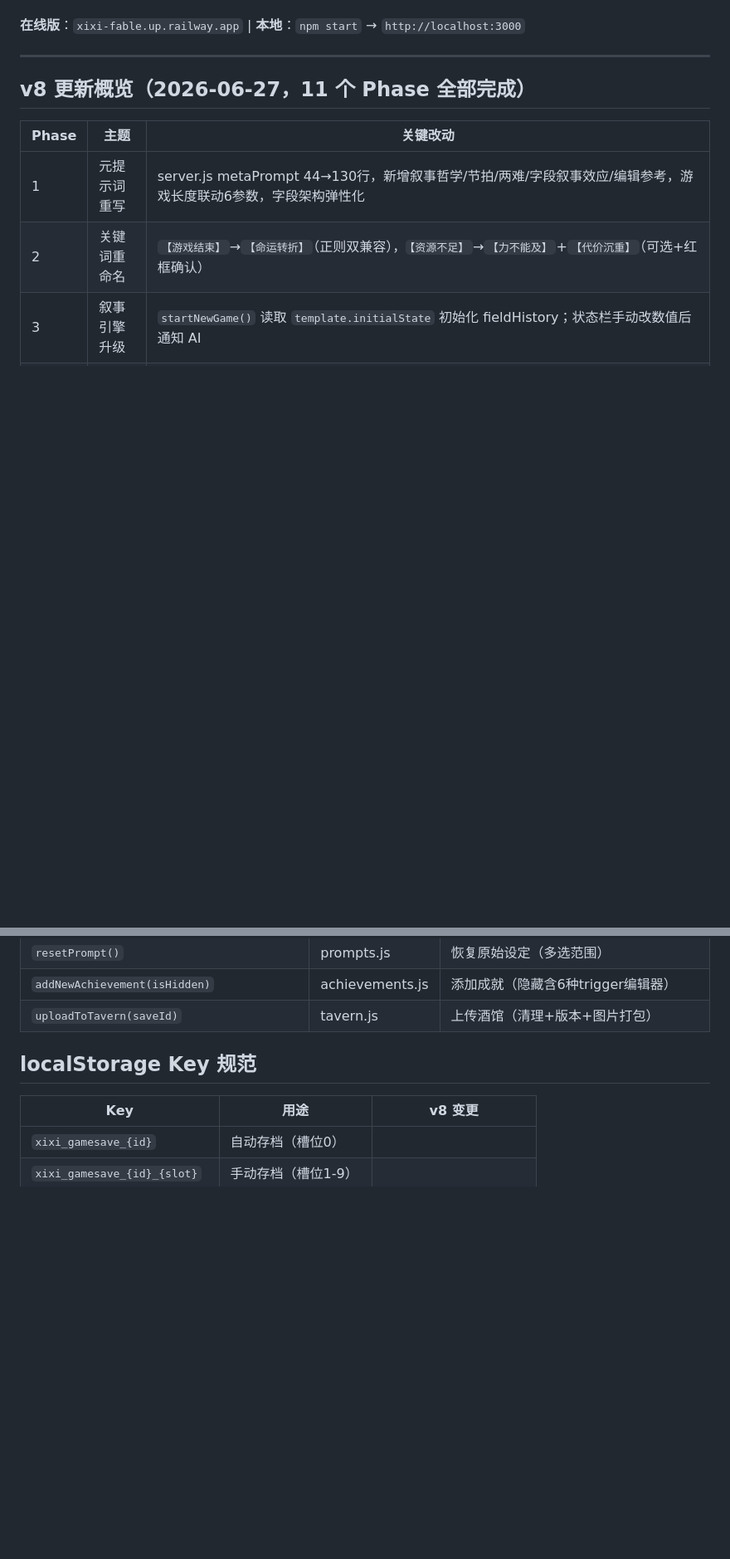
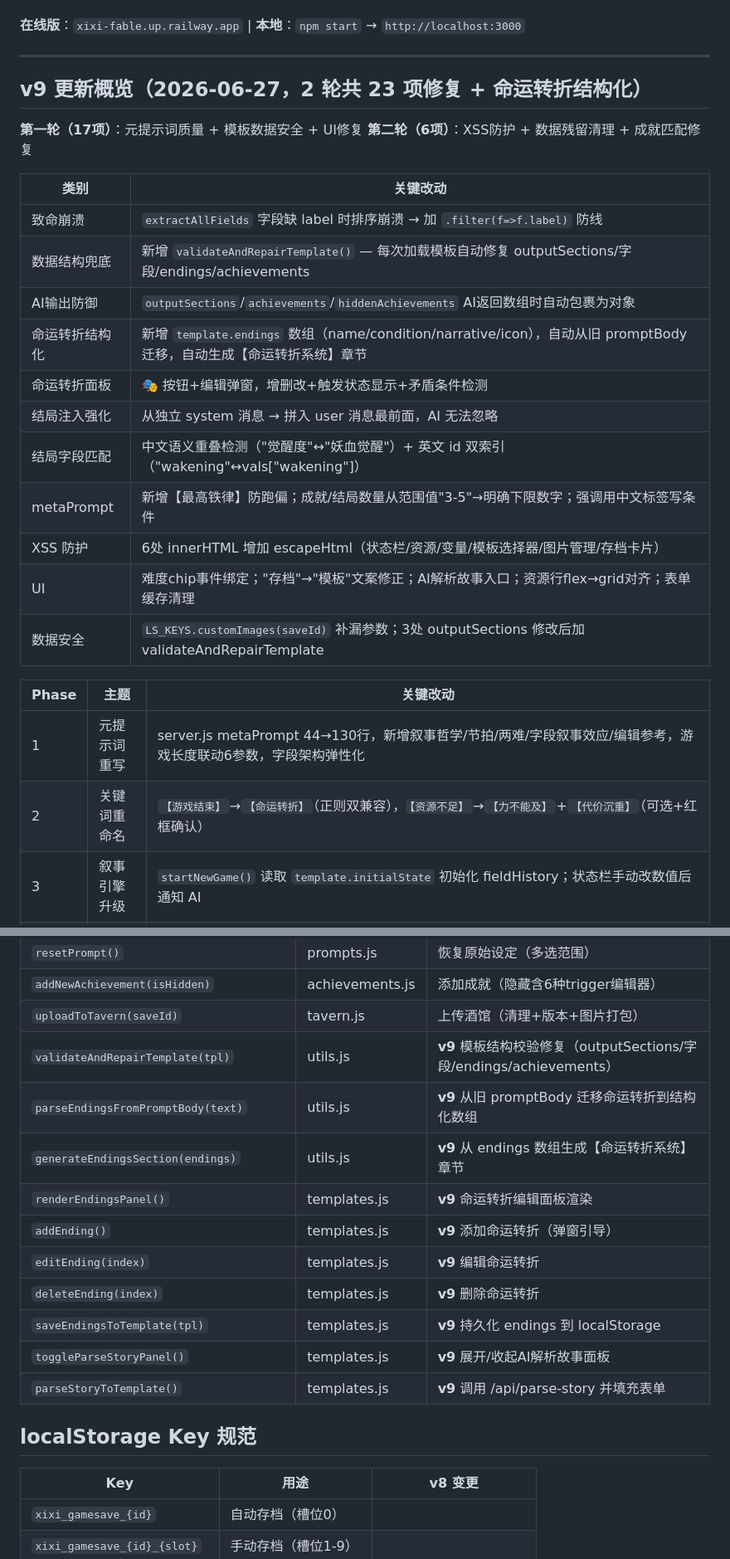
Before and after one commit to FuQing556/SuRong, a Markdown page: CLAUDE.md, 2 parts joined by grey strips. Shown at 83% size. Drawn GitHub-style; blank space fills up the shorter version.

Commit message:
docs: CLAUDE.md v9更新 — 23项修复记录+新函数速查+已知问题更新
Co-Authored-By: Claude Fable 5 <noreply@anthropic.com>

```diff
--- a/CLAUDE.md
+++ b/CLAUDE.md
@@ -8,7 +8,24 @@
 
 ---
 
-## v8 更新概览（2026-06-27，11 个 Phase 全部完成）
+## v9 更新概览（2026-06-27，2 轮共 23 项修复 + 命运转折结构化）
+
+**第一轮（17项）**：元提示词质量 + 模板数据安全 + UI修复
+**第二轮（6项）**：XSS防护 + 数据残留清理 + 成就匹配修复
+
+| 类别 | 关键改动 |
+|------|---------|
+| 致命崩溃 | `extractAllFields` 字段缺 label 时排序崩溃 → 加 `.filter(f=>f.label)` 防线 |
+| 数据结构兜底 | 新增 `validateAndRepairTemplate()` — 每次加载模板自动修复 outputSections/字段/endings/achievements |
+| AI输出防御 | `outputSections`/`achievements`/`hiddenAchievements` AI返回数组时自动包裹为对象 |
+| 命运转折结构化 | 新增 `template.endings` 数组（name/condition/narrative/icon），自动从旧 promptBody 迁移，自动生成【命运转折系统】章节 |
+| 命运转折面板 | 🎭 按钮+编辑弹窗，增删改+触发状态显示+矛盾条件检测 |
+| 结局注入强化 | 从独立 system 消息 → 拼入 user 消息最前面，AI 无法忽略 |
+| 结局字段匹配 | 中文语义重叠检测（"觉醒度"↔"妖血觉醒"）+ 英文 id 双索引（"wakening"↔vals["wakening"]） |
+| metaPrompt | 新增【最高铁律】防跑偏；成就/结局数量从范围值"3-5"→明确下限数字；强调用中文标签写条件 |
+| XSS 防护 | 6处 innerHTML 增加 escapeHtml（状态栏/资源/变量/模板选择器/图片管理/存档卡片） |
+| UI | 难度chip事件绑定；"存档"→"模板"文案修正；AI解析故事入口；资源行flex→grid对齐；表单缓存清理 |
+| 数据安全 | `LS_KEYS.customImages(saveId)` 补漏参数；3处 outputSections 修改后加 validateAndRepairTemplate |
 
 | Phase | 主题 | 关键改动 |
 |-------|------|---------|
@@ -231,6 +250,16 @@ state → utils → dialogs → saves → ui → achievements
 | `resetPrompt()` | prompts.js | 恢复原始设定（多选范围） |
 | `addNewAchievement(isHidden)` | achievements.js | 添加成就（隐藏含6种trigger编辑器） |
 | `uploadToTavern(saveId)` | tavern.js | 上传酒馆（清理+版本+图片打包） |
+| `validateAndRepairTemplate(tpl)` | utils.js | **v9** 模板结构校验修复（outputSections/字段/endings/achievements） |
+| `parseEndingsFromPromptBody(text)` | utils.js | **v9** 从旧 promptBody 迁移命运转折到结构化数组 |
+| `generateEndingsSection(endings)` | utils.js | **v9** 从 endings 数组生成【命运转折系统】章节 |
+| `renderEndingsPanel()` | templates.js | **v9** 命运转折编辑面板渲染 |
+| `addEnding()` | templates.js | **v9** 添加命运转折（弹窗引导） |
+| `editEnding(index)` | templates.js | **v9** 编辑命运转折 |
+| `deleteEnding(index)` | templates.js | **v9** 删除命运转折 |
+| `saveEndingsToTemplate(tpl)` | templates.js | **v9** 持久化 endings 到 localStorage |
+| `toggleParseStoryPanel()` | templates.js | **v9** 展开/收起AI解析故事面板 |
+| `parseStoryToTemplate()` | templates.js | **v9** 调用 /api/parse-story 并填充表单 |
 
 ## localStorage Key 规范
 
```
Also changed, not shown: other parts of CLAUDE.md (+4 -2 lines).
